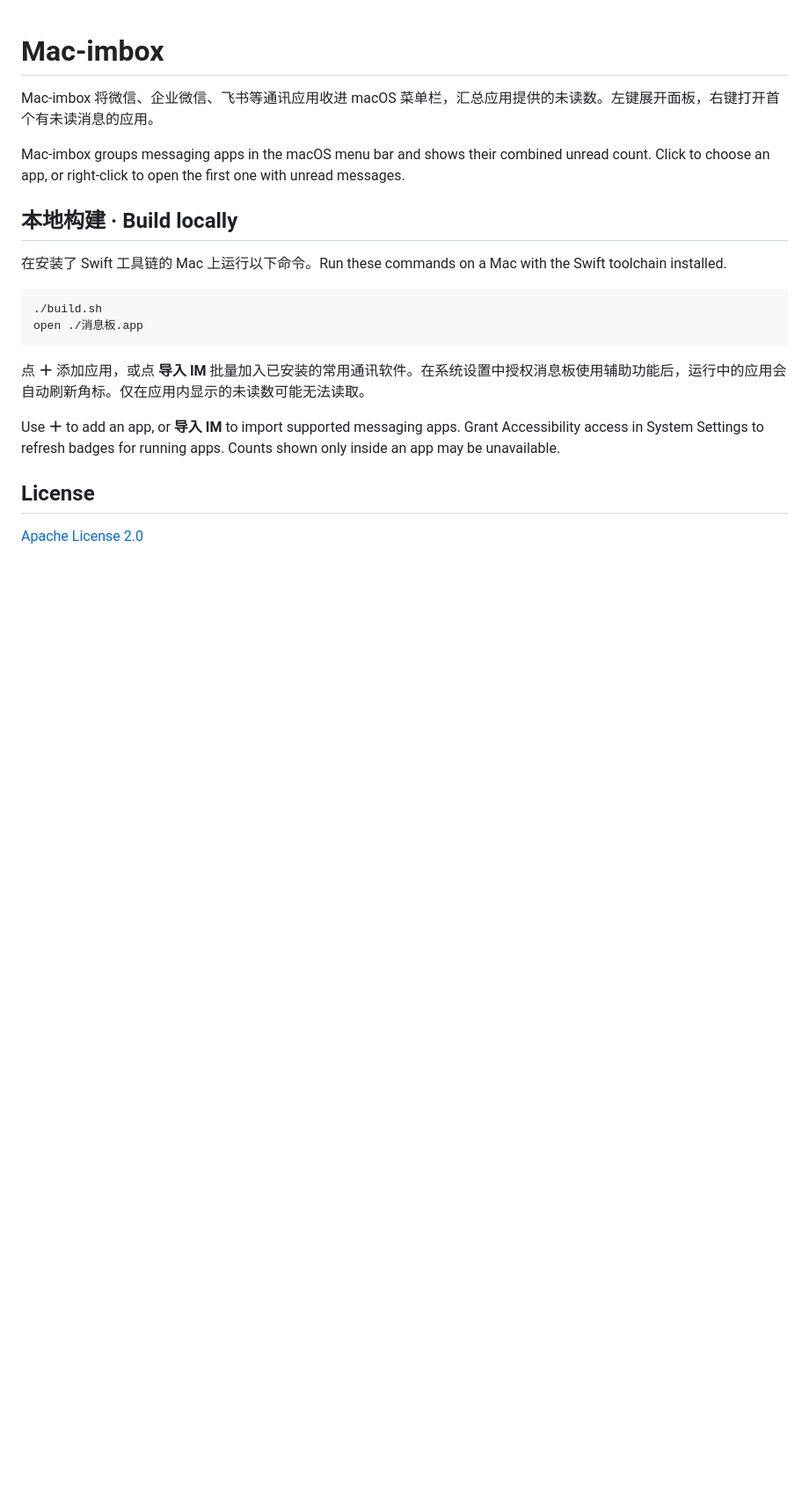
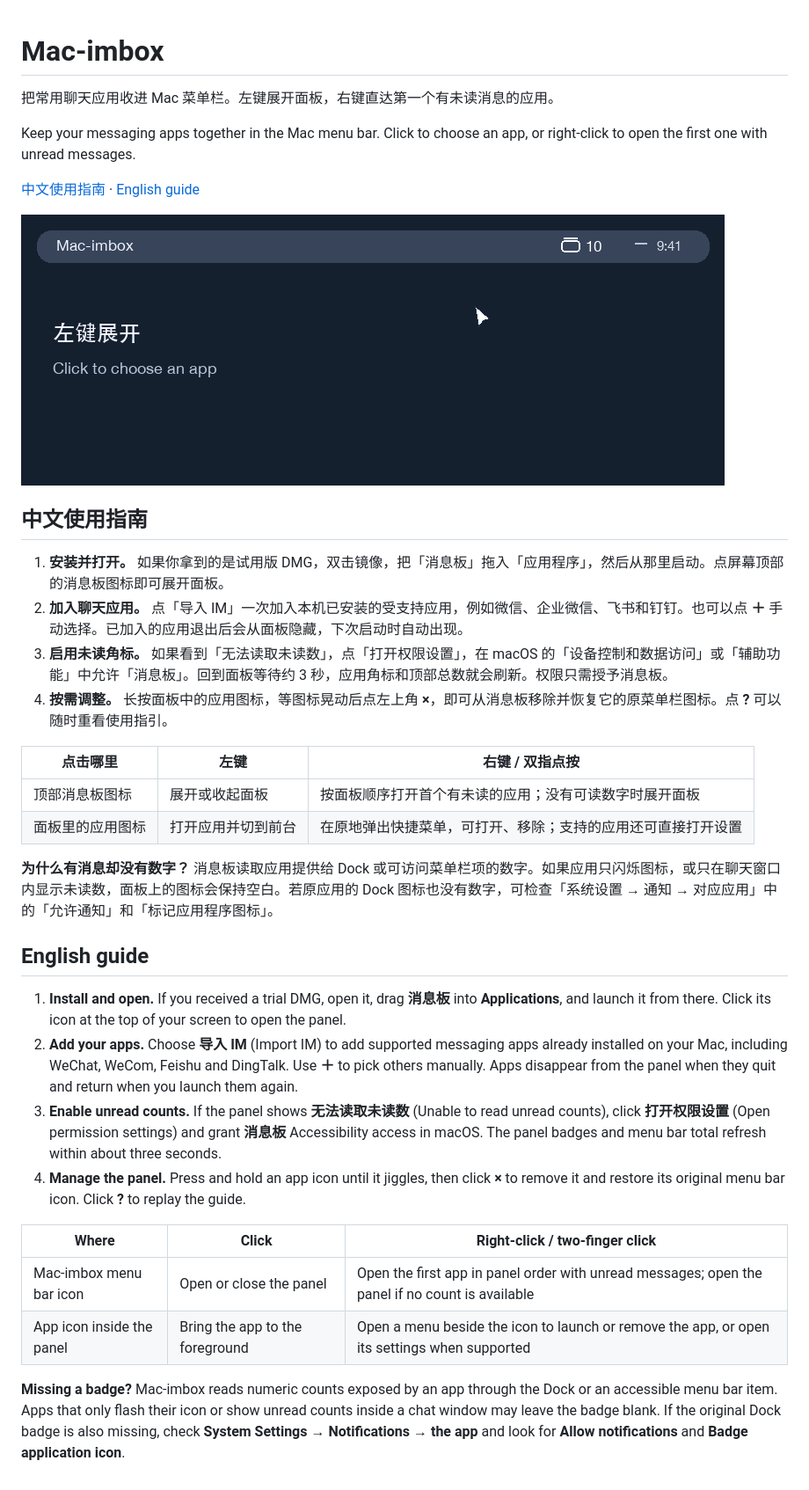
Before and after one commit to uniquechao/Mac-imbox, a Markdown page: README.md, the part around the change. Shown at 88% size. GitHub-like rendering; pictures changed too: docs/images/quick-tour.gif (added); blank space fills up the shorter version.

Commit message:
Add bilingual user guide and animated quick tour

````diff
--- a/README.md
+++ b/README.md
@@ -1,22 +1,37 @@
 # Mac-imbox
 
-Mac-imbox 将微信、企业微信、飞书等通讯应用收进 macOS 菜单栏，汇总应用提供的未读数。左键展开面板，右键打开首个有未读消息的应用。
+把常用聊天应用收进 Mac 菜单栏。左键展开面板，右键直达第一个有未读消息的应用。
 
-Mac-imbox groups messaging apps in the macOS menu bar and shows their combined unread count. Click to choose an app, or right-click to open the first one with unread messages.
+Keep your messaging apps together in the Mac menu bar. Click to choose an app, or right-click to open the first one with unread messages.
 
-## 本地构建 · Build locally
+[中文使用指南](#中文使用指南) · [English guide](#english-guide)
 
-在安装了 Swift 工具链的 Mac 上运行以下命令。Run these commands on a Mac with the Swift toolchain installed.
+![操作示意：左键展开，两个应用分别有 9 和 1 条未读，顶部显示 10；右键打开排在前面的应用。Illustrated demo: two apps with 9 and 1 unread contribute to a total of 10.](docs/images/quick-tour.gif)
 
-```sh
-./build.sh
-open ./消息板.app
-```
+## 中文使用指南
 
-点 **＋** 添加应用，或点 **导入 IM** 批量加入已安装的常用通讯软件。在系统设置中授权消息板使用辅助功能后，运行中的应用会自动刷新角标。仅在应用内显示的未读数可能无法读取。
+1. **安装并打开。** 如果你拿到的是试用版 DMG，双击镜像，把「消息板」拖入「应用程序」，然后从那里启动。点屏幕顶部的消息板图标即可展开面板。
+2. **加入聊天应用。** 点「导入 IM」一次加入本机已安装的受支持应用，例如微信、企业微信、飞书和钉钉。也可以点 **＋** 手动选择。已加入的应用退出后会从面板隐藏，下次启动时自动出现。
+3. **启用未读角标。** 如果看到「无法读取未读数」，点「打开权限设置」，在 macOS 的「设备控制和数据访问」或「辅助功能」中允许「消息板」。回到面板等待约 3 秒，应用角标和顶部总数就会刷新。权限只需授予消息板。
+4. **按需调整。** 长按面板中的应用图标，等图标晃动后点左上角 **×**，即可从消息板移除并恢复它的原菜单栏图标。点 **?** 可以随时重看使用指引。
 
-Use **＋** to add an app, or **导入 IM** to import supported messaging apps. Grant Accessibility access in System Settings to refresh badges for running apps. Counts shown only inside an app may be unavailable.
+| 点击哪里 | 左键 | 右键 / 双指点按 |
+| --- | --- | --- |
+| 顶部消息板图标 | 展开或收起面板 | 按面板顺序打开首个有未读的应用；没有可读数字时展开面板 |
+| 面板里的应用图标 | 打开应用并切到前台 | 在原地弹出快捷菜单，可打开、移除；支持的应用还可直接打开设置 |
 
-## License
+**为什么有消息却没有数字？** 消息板读取应用提供给 Dock 或可访问菜单栏项的数字。如果应用只闪烁图标，或只在聊天窗口内显示未读数，面板上的图标会保持空白。若原应用的 Dock 图标也没有数字，可检查「系统设置 → 通知 → 对应应用」中的「允许通知」和「标记应用程序图标」。
 
-[Apache License 2.0](LICENSE)
+## English guide
+
+1. **Install and open.** If you received a trial DMG, open it, drag **消息板** into **Applications**, and launch it from there. Click its icon at the top of your screen to open the panel.
+2. **Add your apps.** Choose **导入 IM** (Import IM) to add supported messaging apps already installed on your Mac, including WeChat, WeCom, Feishu and DingTalk. Use **＋** to pick others manually. Apps disappear from the panel when they quit and return when you launch them again.
+3. **Enable unread counts.** If the panel shows **无法读取未读数** (Unable to read unread counts), click **打开权限设置** (Open permission settings) and grant **消息板** Accessibility access in macOS. The panel badges and menu bar total refresh within about three seconds.
+4. **Manage the panel.** Press and hold an app icon until it jiggles, then click **×** to remove it and restore its original menu bar icon. Click **?** to replay the guide.
+
+| Where | Click | Right-click / two-finger click |
+| --- | --- | --- |
+| Mac-imbox menu bar icon | Open or close the panel | Open the first app in panel order with unread messages; open the panel if no count is available |
+| App icon inside the panel | Bring the app to the foreground | Open a menu beside the icon to launch or remove the app, or open its settings when supported |
+
+**Missing a badge?** Mac-imbox reads numeric counts exposed by an app through the Dock or an accessible menu bar item. Apps that only flash their icon or show unread counts inside a chat window may leave the badge blank. If the original Dock badge is also missing, check **System Settings → Notifications → the app** and look for **Allow notifications** and **Badge application icon**.
````
